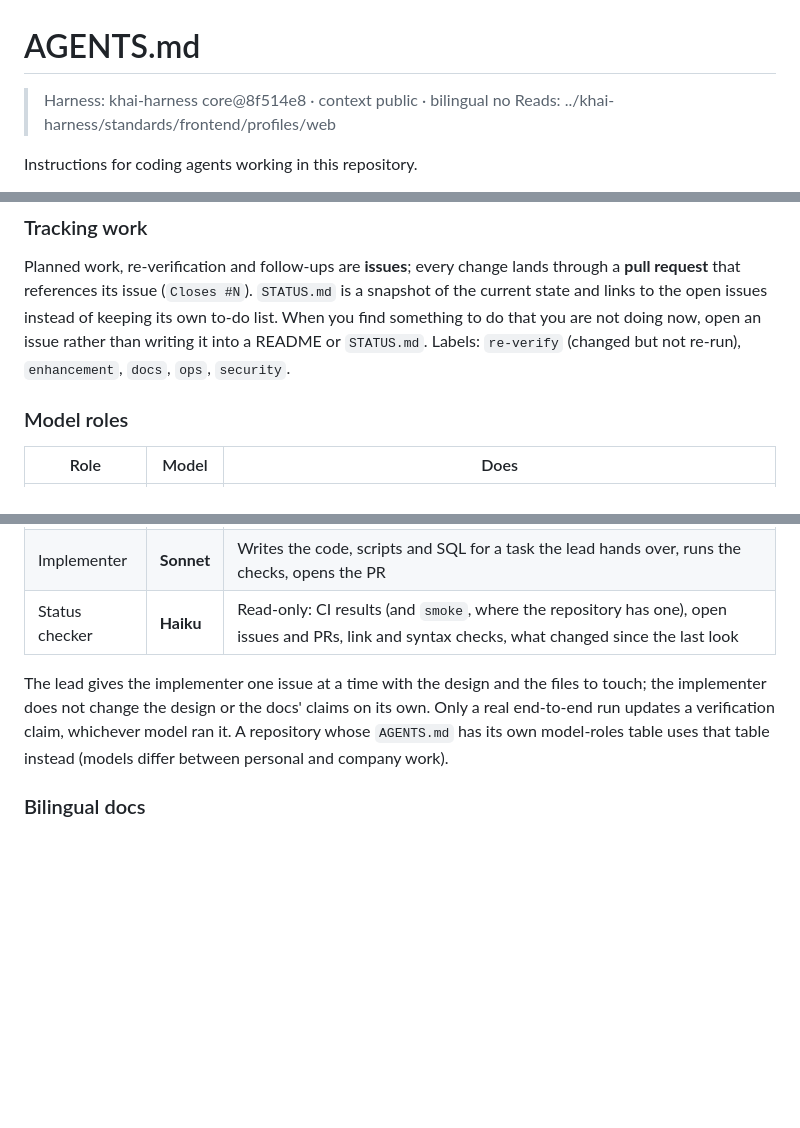
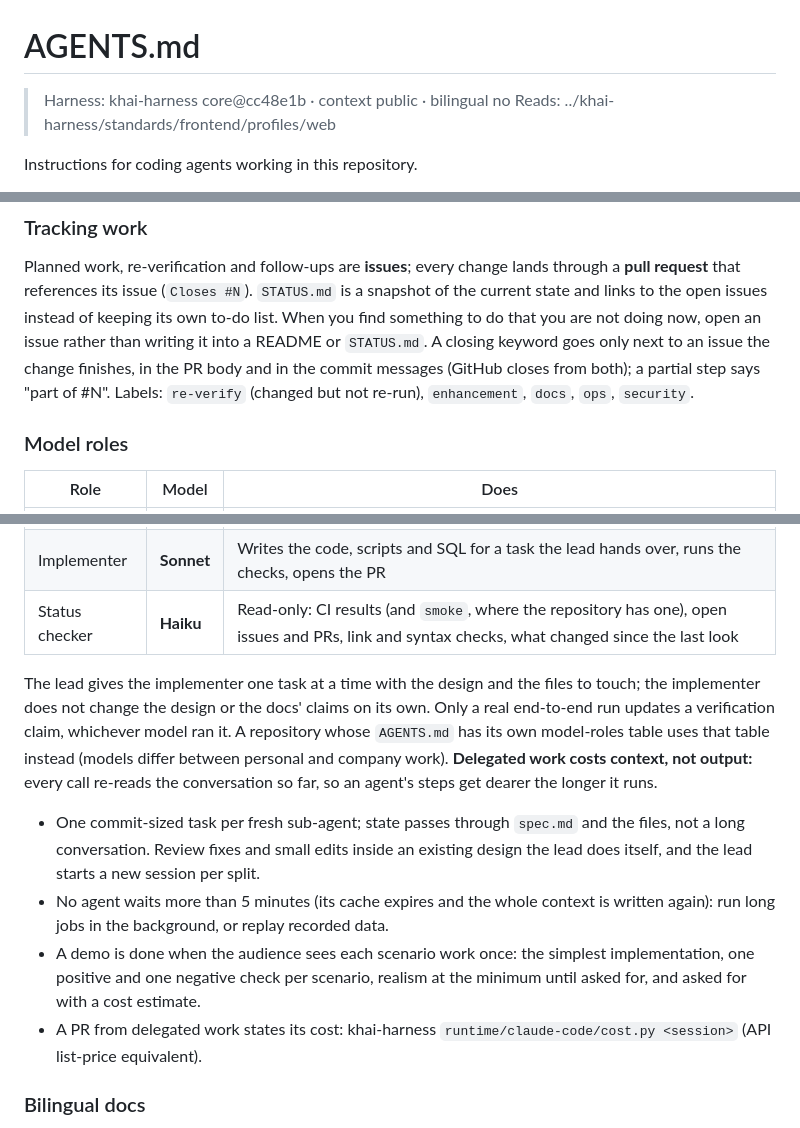
Before and after one commit to litkhai/litkhai.github.io, a Markdown page: AGENTS.md, 3 parts joined by grey strips. GitHub-like rendering; blank space fills up the shorter version.

Commit message:
AGENTS.md: regenerate the harness:core region (core@cc48e1b)
Co-Authored-By: Claude Opus 5.5 <noreply@anthropic.com>

```diff
--- a/AGENTS.md
+++ b/AGENTS.md
@@ -1,6 +1,6 @@
 # AGENTS.md
 
-> Harness: khai-harness core@8f514e8 · context public · bilingual no
+> Harness: khai-harness core@cc48e1b · context public · bilingual no
 > Reads: ../khai-harness/standards/frontend/profiles/web
 
 Instructions for coding agents working in this repository.
@@ -44,6 +46,7 @@ Planned work, re-verification and follow-ups are **issues**; every change lands
 **pull request** that references its issue (`Closes #N`). `STATUS.md` is a snapshot of the
 current state and links to the open issues instead of keeping its own to-do list. When you find
 something to do that you are not doing now, open an issue rather than writing it into a README
-or `STATUS.md`. Labels: `re-verify` (changed but not re-run), `enhancement`, `docs`, `ops`, `security`.
+or `STATUS.md`. A closing keyword goes only next to an issue the change finishes, in the PR body and in
+the commit messages (GitHub closes from both); a partial step says "part of #N". Labels: `re-verify` (changed but not re-run), `enhancement`, `docs`, `ops`, `security`.
 
 ### Model roles
@@ -54,10 +57,15 @@ or `STATUS.md`. Labels: `re-verify` (changed but not re-run), `enhancement`, `do
 | Implementer | **Sonnet** | Writes the code, scripts and SQL for a task the lead hands over, runs the checks, opens the PR |
 | Status checker | **Haiku** | Read-only: CI results (and `smoke`, where the repository has one), open issues and PRs, link and syntax checks, what changed since the last look |
 
-The lead gives the implementer one issue at a time with the design and the files to touch; the
+The lead gives the implementer one task at a time with the design and the files to touch; the
 implementer does not change the design or the docs' claims on its own. Only a real end-to-end
 run updates a verification claim, whichever model ran it.
 A repository whose `AGENTS.md` has its own model-roles table uses that table instead (models differ between personal and company work).
+**Delegated work costs context, not output:** every call re-reads the conversation so far, so an agent's steps get dearer the longer it runs.
+- One commit-sized task per fresh sub-agent; state passes through `spec.md` and the files, not a long conversation. Review fixes and small edits inside an existing design the lead does itself, and the lead starts a new session per split.
+- No agent waits more than 5 minutes (its cache expires and the whole context is written again): run long jobs in the background, or replay recorded data.
+- A demo is done when the audience sees each scenario work once: the simplest implementation, one positive and one negative check per scenario, realism at the minimum until asked for, and asked for with a cost estimate.
+- A PR from delegated work states its cost: khai-harness `runtime/claude-code/cost.py <session>` (API list-price equivalent).
 
 ### Bilingual docs
 <!-- from: clickhouse-hols AGENTS.md "Bilingual parity" -->
```
Also changed, not shown: other parts of AGENTS.md (+4 -2 lines).
